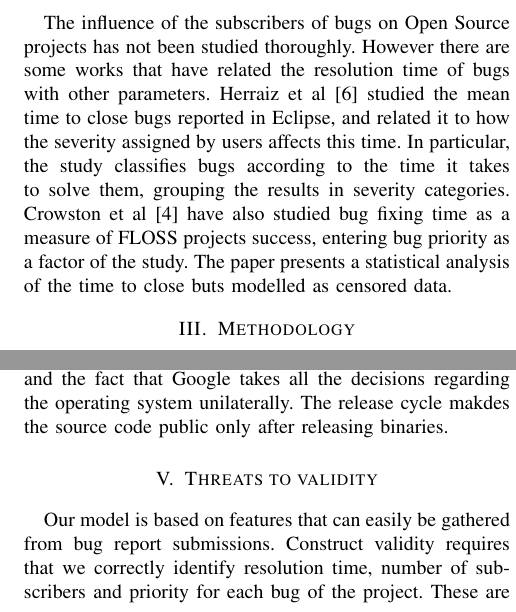
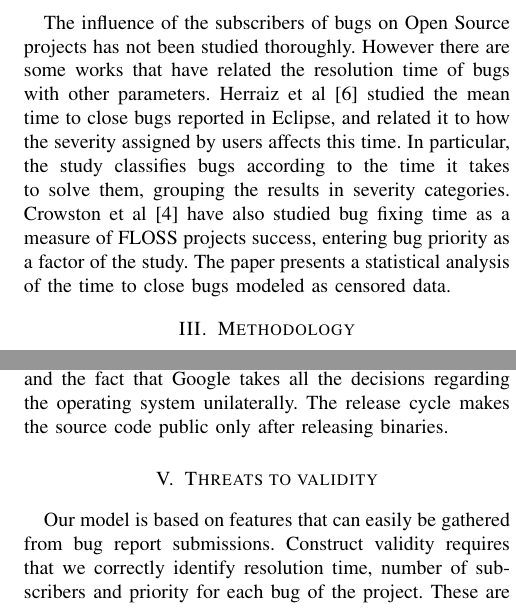
Before and after one commit to frocha/MSR-2012-Android-stars, a LaTeX paper (LaTex/workshop.tex): two parts of the columns of pages 2 and 3 of 4, joined at a grey line, cut so that both start at the same text. Compiled offline with pdfLaTeX.

Commit message:
Spell checked

```diff
--- a/LaTex/workshop.tex
+++ b/LaTex/workshop.tex
@@ -462,7 +462,7 @@ We believe that if developers take into account the number of subscribers of a b
 The rest of this paper is organized as follows: the next section describes work related to this project. Section III provides both the data source and the statistical analysis used in this study, while Section IV presents our results. Section V presents a discussion about conditions that constrain our results. The last section includes conclusions and some considerations for further work.
 
 \section{Related Research}
-The influence of the subscribers of bugs on Open Source projects has not been studied thoroughly. However there are some works that have related the resolution time of bugs with other parameters. Herraiz et al \cite{EclipseSimplification} studied the mean time to close bugs reported in Eclipse, and related it to how the severity assigned by users affects this time. In particular, the study classifies bugs according to the time it takes to solve them, grouping the results in severity categories. Crowston et al \cite{Portfolio} have also studied bug fixing time as a measure of FLOSS projects success, entering bug priority as a factor of the study. The paper presents a statistical analysis of the time to close buts modelled as censored data.
+The influence of the subscribers of bugs on Open Source projects has not been studied thoroughly. However there are some works that have related the resolution time of bugs with other parameters. Herraiz et al \cite{EclipseSimplification} studied the mean time to close bugs reported in Eclipse, and related it to how the severity assigned by users affects this time. In particular, the study classifies bugs according to the time it takes to solve them, grouping the results in severity categories. Crowston et al \cite{Portfolio} have also studied bug fixing time as a measure of FLOSS projects success, entering bug priority as a factor of the study. The paper presents a statistical analysis of the time to close bugs modeled as censored data.
 
 \section{Methodology}
 
@@ -501,7 +501,7 @@ We have found no statistical relation between the number of subscribers and the
 
 We suppose that the number of  subscribers of a bug is somehow used by the developers to assign the priority value of each bug. We have represented the priorities against the number of subscribers. The results are shown in \ref{fig:stars-priority}. The horizontal axis represents the number of subscribers of a bug, while the values on the vertical axis represent the priority of the bugs. The figure shows that almost all bugs have “Medium” priority, which seems to portray the fact that developers do not pay special attention to this property.
 
-All the above seems the true reflection of the closed contribution model of the Android development approach and the fact that Google takes all the decisions regarding the operating system unilaterally. The release cycle makdes the source code public only after releasing binaries.
+All the above seems the true reflection of the closed contribution model of the Android development approach and the fact that Google takes all the decisions regarding the operating system unilaterally. The release cycle makes the source code public only after releasing binaries.
 
 \begin{figure}[!t]
 \centering
```
Also changed, not shown: LaTex/workshop.tex (4 more changed lines).
